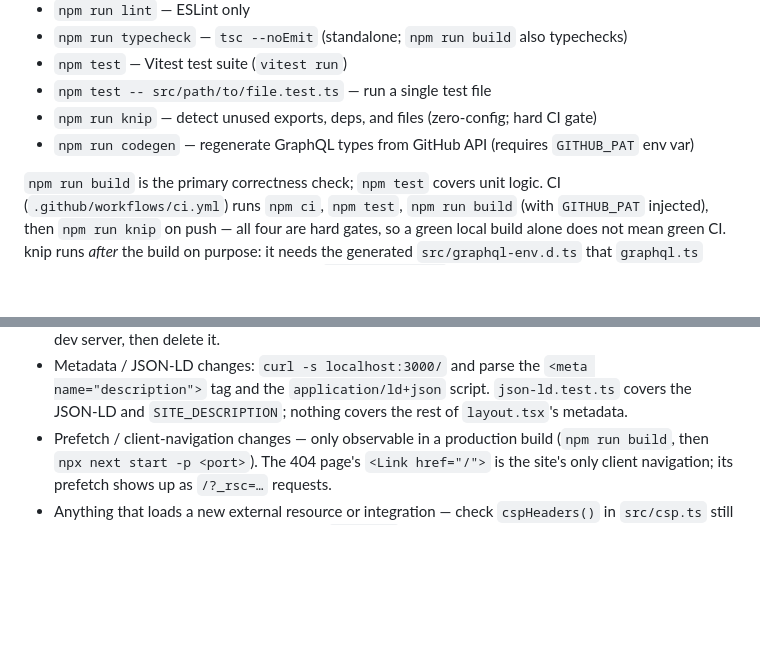
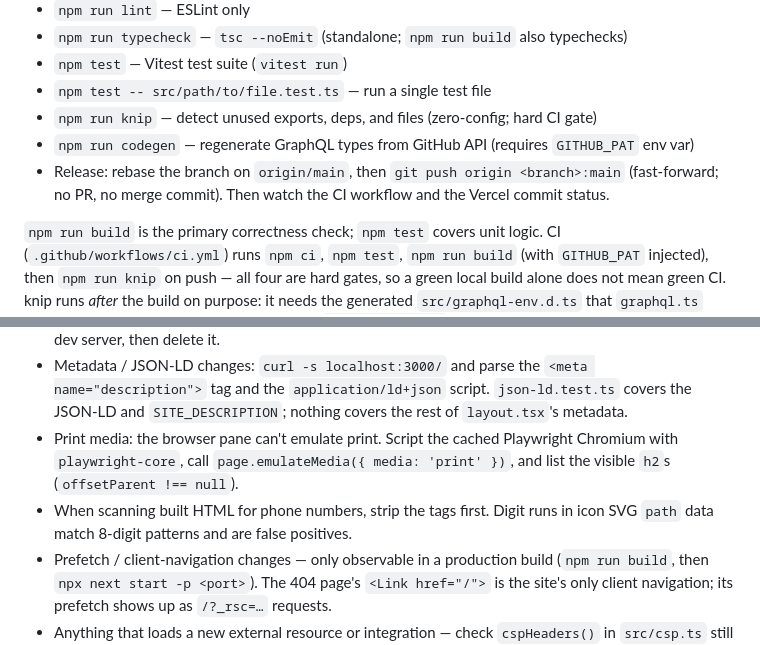
Before and after one commit to dhedegaard/dhedegaard.dk, a Markdown page: CLAUDE.md, 2 parts joined by grey strips. Drawn GitHub-style; blank space fills up the shorter version.

Commit message:
docs: note release, heading, data-typing and print-check conventions
Co-Authored-By: Claude Opus 5.5 <noreply@anthropic.com>

```diff
--- a/CLAUDE.md
+++ b/CLAUDE.md
@@ -13,6 +13,7 @@ This file provides guidance to Claude Code (claude.ai/code) when working with co
 - `npm test -- src/path/to/file.test.ts` — run a single test file
 - `npm run knip` — detect unused exports, deps, and files (zero-config; hard CI gate)
 - `npm run codegen` — regenerate GraphQL types from GitHub API (requires `GITHUB_PAT` env var)
+- Release: rebase the branch on `origin/main`, then `git push origin <branch>:main` (fast-forward; no PR, no merge commit). Then watch the CI workflow and the Vercel commit status.
 
 `npm run build` is the primary correctness check; `npm test` covers unit logic. CI (`.github/workflows/ci.yml`) runs `npm ci`, `npm test`, `npm run build` (with `GITHUB_PAT` injected), then `npm run knip` on push — all four are hard gates, so a green local build alone does not mean green CI. knip runs _after_ the build on purpose: it needs the generated `src/graphql-env.d.ts` that `graphql.ts` imports, so running it on a fresh clone before `npm run codegen` fails on an unresolvable import. knip itself needs no `GITHUB_PAT`.
 
@@ -113,6 +117,8 @@ Match the check to the change:
 - `ensureStatic` guard still enforced (after Next upgrades) — temporarily add `src/app/<probe>/page.tsx` that does `await connection()` inside `<Suspense>`; `npx next build` must fail with "must be fully static". Delete the probe afterwards, then run `npm run build` once: the failed build leaves `.next/types/validator.ts` pointing at the deleted page, which breaks `npm run typecheck` until the types regenerate.
 - `loading.tsx` only shows during client navigation. To see it, temporarily add `src/app/<probe>/page.tsx` that renders `<Loading />` (imported from `../loading`), open it on the dev server, then delete it.
 - Metadata / JSON-LD changes: `curl -s localhost:3000/` and parse the `<meta name="description">` tag and the `application/ld+json` script. `json-ld.test.ts` covers the JSON-LD and `SITE_DESCRIPTION`; nothing covers the rest of `layout.tsx`'s metadata.
+- Print media: the browser pane can't emulate print. Script the cached Playwright Chromium with `playwright-core`, call `page.emulateMedia({ media: 'print' })`, and list the visible `h2`s (`offsetParent !== null`).
+- When scanning built HTML for phone numbers, strip the tags first. Digit runs in icon SVG `path` data match 8-digit patterns and are false positives.
 - Prefetch / client-navigation changes — only observable in a production build (`npm run build`, then `npx next start -p <port>`). The 404 page's `<Link href="/">` is the site's only client navigation; its prefetch shows up as `/?_rsc=…` requests.
 - Anything that loads a new external resource or integration — check `cspHeaders()` in `src/csp.ts` still allows it (and nothing stale remains), then `npm test`
 - CSP headers locally — `NEXT_PUBLIC_SENTRY_DSN=<dummy> VERCEL_ENV=production npm run build`, then `npx next start -p <port>` and `curl -sI`; a dummy DSN gets baked into `.next`, so rebuild afterwards. Locally, `/_vercel/*` scripts 404 (Vercel serves them), which is not a CSP issue, and headless Chrome won't deliver Reporting API reports over http localhost. To check enforcement, load the page in a browser: CSP blocks show as console errors (`Refused to …`). With the dummy DSN, Sentry `envelope` requests return 400, which means they got through.
```
Also changed, not shown: other parts of CLAUDE.md (+3 -0 lines).
